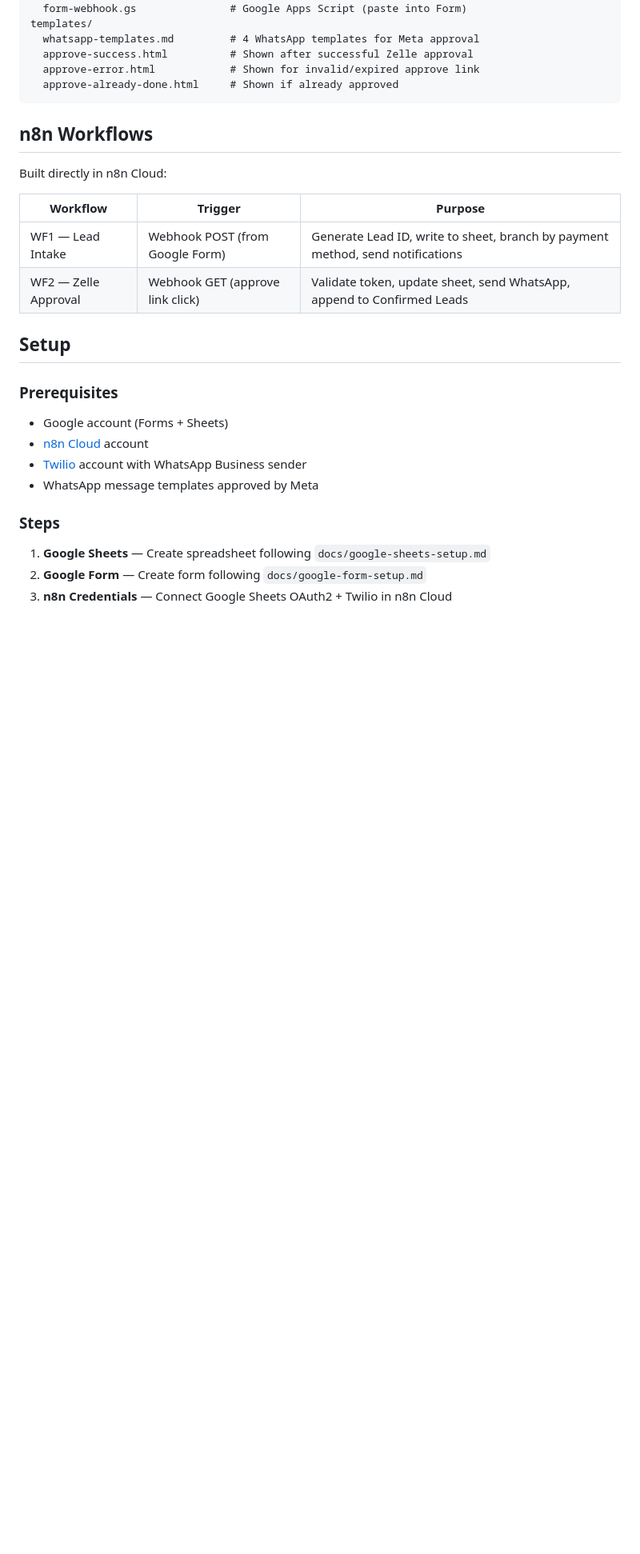
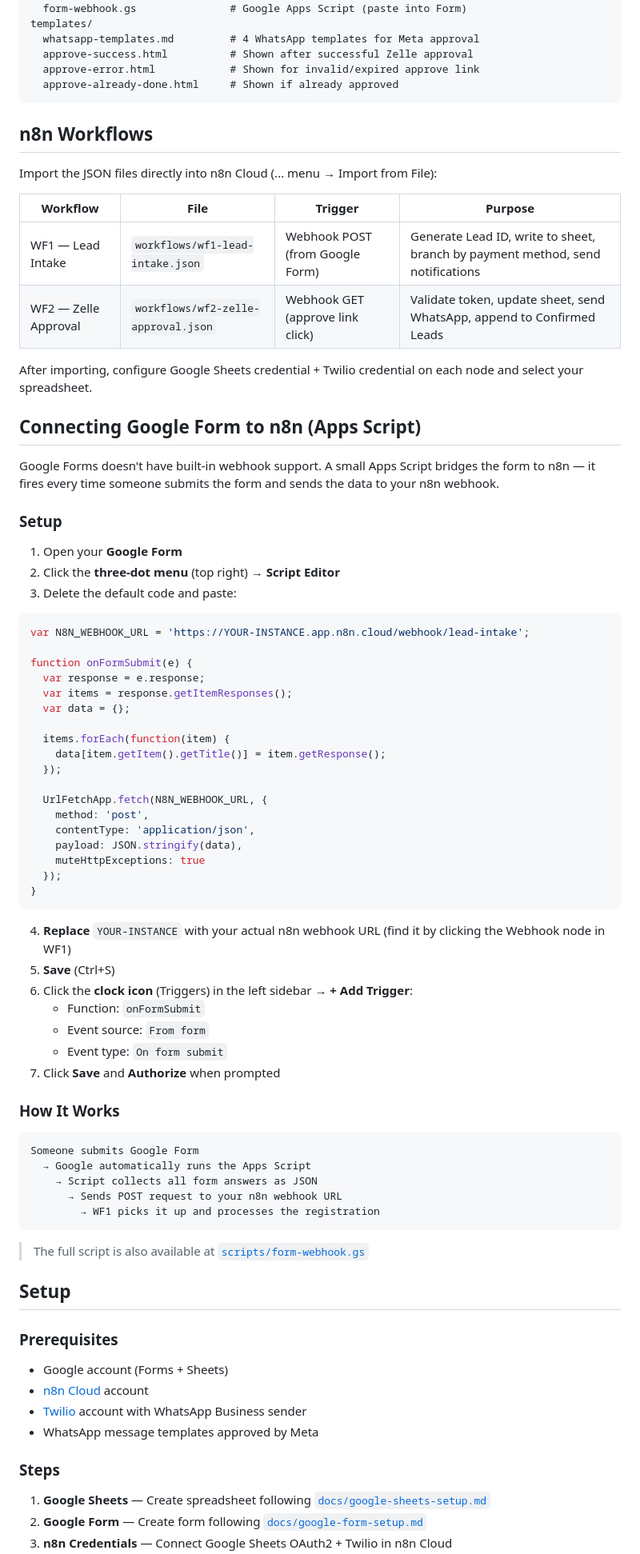
Before and after one commit to nhp-atel/RangtalWorkflows, a Markdown page: README.md, the part around one of its changes. Shown at 80% size. Drawn GitHub-style; blank space fills up the shorter version.

Commit message:
Add Apps Script setup guide and workflow import instructions to README
Explains how Google Form connects to n8n via Apps Script webhook,
includes the full script inline, step-by-step trigger setup, and
updated workflow section with import instructions.

Co-Authored-By: Claude Opus 4.6 (1M context) <noreply@anthropic.com>

````diff
--- a/README.md
+++ b/README.md
@@ -88,12 +88,65 @@ templates/
 
 ## n8n Workflows
 
-Built directly in n8n Cloud:
+Import the JSON files directly into n8n Cloud (... menu → Import from File):
 
-| Workflow | Trigger | Purpose |
-|----------|---------|---------|
-| WF1 — Lead Intake | Webhook POST (from Google Form) | Generate Lead ID, write to sheet, branch by payment method, send notifications |
-| WF2 — Zelle Approval | Webhook GET (approve link click) | Validate token, update sheet, send WhatsApp, append to Confirmed Leads |
+| Workflow | File | Trigger | Purpose |
+|----------|------|---------|---------|
+| WF1 — Lead Intake | `workflows/wf1-lead-intake.json` | Webhook POST (from Google Form) | Generate Lead ID, write to sheet, branch by payment method, send notifications |
+| WF2 — Zelle Approval | `workflows/wf2-zelle-approval.json` | Webhook GET (approve link click) | Validate token, update sheet, send WhatsApp, append to Confirmed Leads |
+
+After importing, configure Google Sheets credential + Twilio credential on each node and select your spreadsheet.
+
+## Connecting Google Form to n8n (Apps Script)
+
+Google Forms doesn't have built-in webhook support. A small Apps Script bridges the form to n8n — it fires every time someone submits the form and sends the data to your n8n webhook.
+
+### Setup
+
+1. Open your **Google Form**
+2. Click the **three-dot menu** (top right) → **Script Editor**
+3. Delete the default code and paste:
+
+```javascript
+var N8N_WEBHOOK_URL = 'https://YOUR-INSTANCE.app.n8n.cloud/webhook/lead-intake';
+
+function onFormSubmit(e) {
+  var response = e.response;
+  var items = response.getItemResponses();
+  var data = {};
+
+  items.forEach(function(item) {
+    data[item.getItem().getTitle()] = item.getResponse();
+  });
+
+  UrlFetchApp.fetch(N8N_WEBHOOK_URL, {
+    method: 'post',
+    contentType: 'application/json',
+    payload: JSON.stringify(data),
+    muteHttpExceptions: true
+  });
+}
+```
+
+4. **Replace** `YOUR-INSTANCE` with your actual n8n webhook URL (find it by clicking the Webhook node in WF1)
+5. **Save** (Ctrl+S)
+6. Click the **clock icon** (Triggers) in the left sidebar → **+ Add Trigger**:
+   - Function: `onFormSubmit`
+   - Event source: `From form`
+   - Event type: `On form submit`
+7. Click **Save** and **Authorize** when prompted
+
+### How It Works
+
+```
+Someone submits Google Form
+  → Google automatically runs the Apps Script
+    → Script collects all form answers as JSON
+      → Sends POST request to your n8n webhook URL
+        → WF1 picks it up and processes the registration
+```
+
+> The full script is also available at [`scripts/form-webhook.gs`](scripts/form-webhook.gs)
 
 ## Setup
 
@@ -106,6 +159,6 @@ Built directly in n8n Cloud:
 
 ### Steps
 
-1. **Google Sheets** — Create spreadsheet following `docs/google-sheets-setup.md`
-2. **Google Form** — Create form following `docs/google-form-setup.md`
+1. **Google Sheets** — Create spreadsheet following [`docs/google-sheets-setup.md`](docs/google-sheets-setup.md)
+2. **Google Form** — Create form following [`docs/google-form-setup.md`](docs/google-form-setup.md)
 3. **n8n Credentials** — Connect Google Sheets OAuth2 + Twilio in n8n Cloud
````
Also changed, not shown: other parts of README.md (+6 -5 lines).
